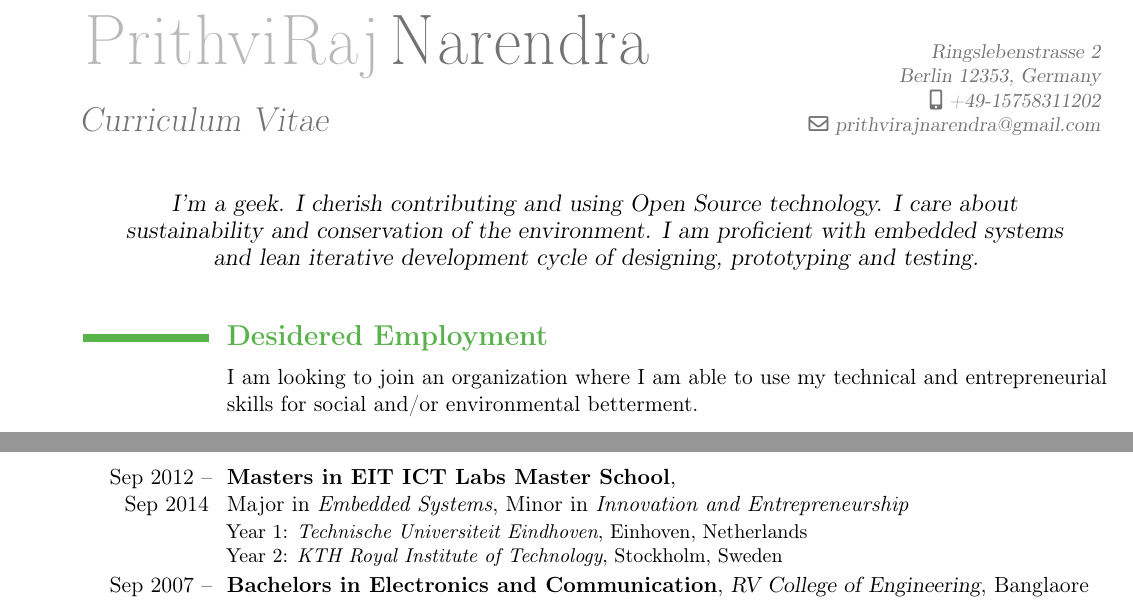
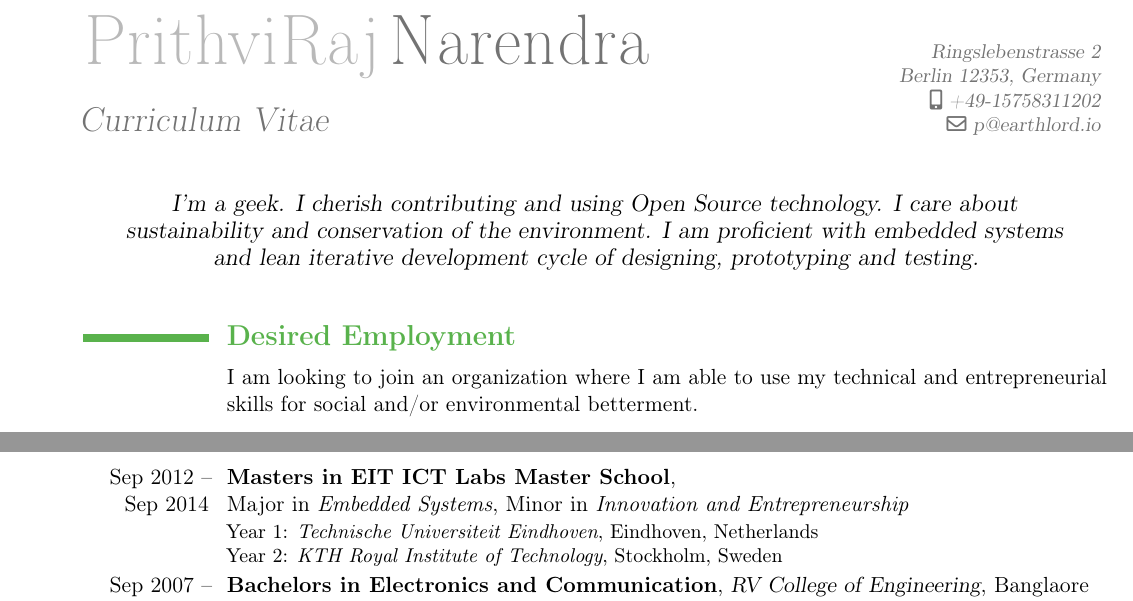
Before and after one commit to EarthLord/CV, a LaTeX CV (Prithvi_CV.tex): two parts of pages 1 and 2 of 2, joined at a grey line, cut so that both start at the same text. Compiled offline with pdfLaTeX.

Commit message:
Typos fixed, email updated

```diff
--- a/Prithvi_CV.tex
+++ b/Prithvi_CV.tex
@@ -66,7 +66,7 @@
 \mobile{+49-15758311202}                    % optional, remove the line if not wanted
 %\phone{<Phone number>}                      % optional, remove the line if not wanted
 %\fax{<Fax number>}                          % optional, remove the line if not wanted
-\email{prithvirajnarendra@gmail.com}                      % optional, remove the line if not wanted
+\email{p@earthlord.io}                      % optional, remove the line if not wanted
 %\extrainfo{additional information (optional)} % optional, remove the line if not wanted
 %\photo[84pt]{placeholder.jpg}                         % '64pt' is the height the picture must be resized to and 'picture' is the name of the picture file; optional, remove the line if not wanted
 \quote{I'm a geek. I cherish contributing and using Open Source technology. I care about sustainability and conservation of the environment. I am proficient with embedded systems and lean iterative development cycle of designing, prototyping and testing.}% \textbf{TODO based on application}}                 % optional, remove the line if not wanted
@@ -86,7 +86,7 @@
 
 
 %Section
-\section{\textbf{Desidered Employment}}
+\section{\textbf{Desired Employment}}
 \cvline{}{\normalsize I am looking to join an organization where I am able to use my technical and entrepreneurial skills for social and/or environmental betterment.}
 
 
@@ -129,7 +129,7 @@
 
 %Section
 \section{\textbf{Education}}
-\cventry{Sep 2012 -- Sep 2014}{\href{http://www.masterschool.eitictlabs.eu/}{Masters in EIT ICT Labs Master School}}{}{\newline Major in \emph{\href{http://www.masterschool.eitictlabs.eu/programmes/es/}{Embedded Systems}}, Minor in \emph{\href{http://www.masterschool.eitictlabs.eu/programmes/minor/}{Innovation and Entrepreneurship}}}{}{Year 1: \emph{\href{http://tue.nl/}{Technische Universiteit Eindhoven}}, Einhoven, Netherlands\newline Year 2: \emph{\href{https://www.kth.se/en}{KTH Royal Institute of Technology}}, Stockholm, Sweden} % arguments 3 to 6 are optional
+\cventry{Sep 2012 -- Sep 2014}{\href{http://www.masterschool.eitictlabs.eu/}{Masters in EIT ICT Labs Master School}}{}{\newline Major in \emph{\href{http://www.masterschool.eitictlabs.eu/programmes/es/}{Embedded Systems}}, Minor in \emph{\href{http://www.masterschool.eitictlabs.eu/programmes/minor/}{Innovation and Entrepreneurship}}}{}{Year 1: \emph{\href{http://tue.nl/}{Technische Universiteit Eindhoven}}, Eindhoven, Netherlands\newline Year 2: \emph{\href{https://www.kth.se/en}{KTH Royal Institute of Technology}}, Stockholm, Sweden} % arguments 3 to 6 are optional
 
 \cventry{Sep 2007 -- May 2011}{Bachelors in Electronics and Communication}{\href{http://rvce.edu.in/}{RV College of Engineering}}{Banglaore}{}{Best Outgoing Student Award from the Electronics \& Communication Dept. for the 2007-11 batch.} % arguments 3 to 6 are optional
 
```
Also changed, not shown: Prithvi_CV.pdf.
